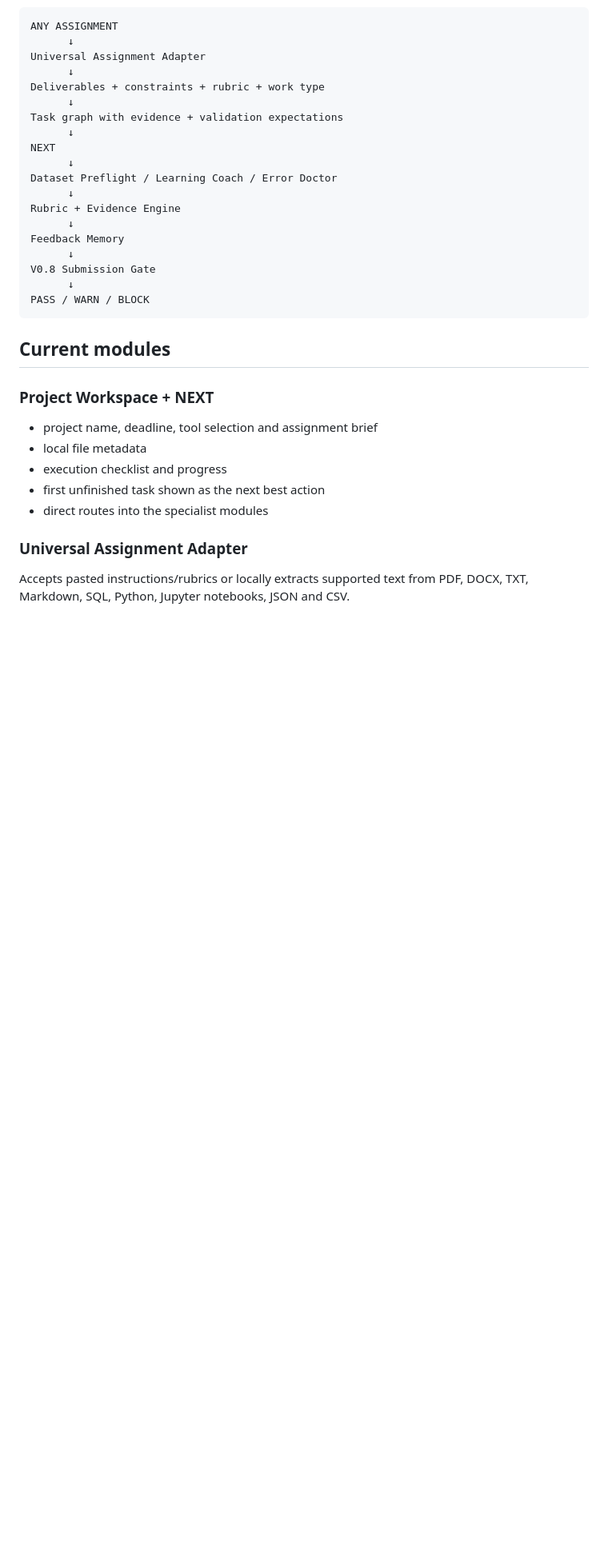
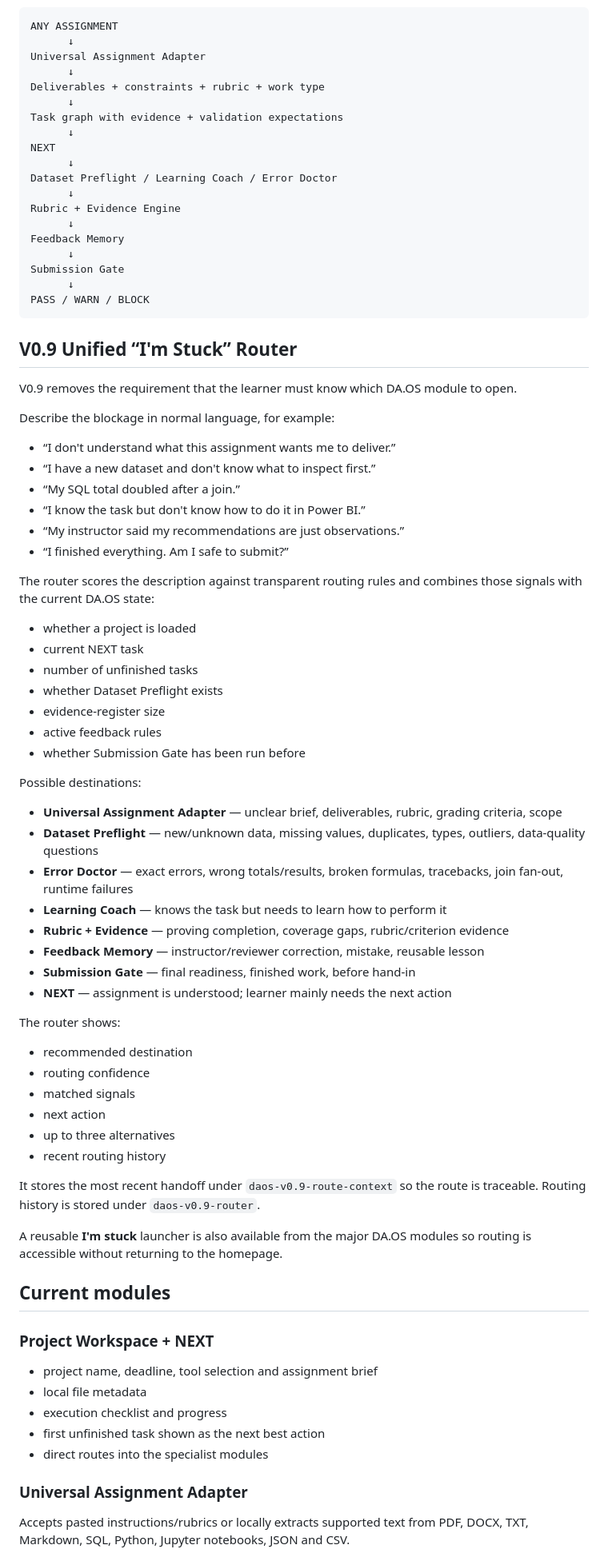
Before and after one commit to hasan-rajab/tabulaai, a Markdown page: da-os/README.md, the part around one of its changes. Shown at 80% size. Drawn GitHub-style; blank space fills up the shorter version.

Commit message:
Document V0.9 unified stuck router

````diff
--- a/da-os/README.md
+++ b/da-os/README.md
@@ -21,10 +34,53 @@ Rubric + Evidence Engine
       ↓
 Feedback Memory
       ↓
-V0.8 Submission Gate
+Submission Gate
       ↓
 PASS / WARN / BLOCK
 ```
+
+## V0.9 Unified “I'm Stuck” Router
+
+V0.9 removes the requirement that the learner must know which DA.OS module to open.
+
+Describe the blockage in normal language, for example:
+- “I don't understand what this assignment wants me to deliver.”
+- “I have a new dataset and don't know what to inspect first.”
+- “My SQL total doubled after a join.”
+- “I know the task but don't know how to do it in Power BI.”
+- “My instructor said my recommendations are just observations.”
+- “I finished everything. Am I safe to submit?”
+
+The router scores the description against transparent routing rules and combines those signals with the current DA.OS state:
+- whether a project is loaded
+- current NEXT task
+- number of unfinished tasks
+- whether Dataset Preflight exists
+- evidence-register size
+- active feedback rules
+- whether Submission Gate has been run before
+
+Possible destinations:
+- **Universal Assignment Adapter** — unclear brief, deliverables, rubric, grading criteria, scope
+- **Dataset Preflight** — new/unknown data, missing values, duplicates, types, outliers, data-quality questions
+- **Error Doctor** — exact errors, wrong totals/results, broken formulas, tracebacks, join fan-out, runtime failures
+- **Learning Coach** — knows the task but needs to learn how to perform it
+- **Rubric + Evidence** — proving completion, coverage gaps, rubric/criterion evidence
+- **Feedback Memory** — instructor/reviewer correction, mistake, reusable lesson
+- **Submission Gate** — final readiness, finished work, before hand-in
+- **NEXT** — assignment is understood; learner mainly needs the next action
+
+The router shows:
+- recommended destination
+- routing confidence
+- matched signals
+- next action
+- up to three alternatives
+- recent routing history
+
+It stores the most recent handoff under `daos-v0.9-route-context` so the route is traceable. Routing history is stored under `daos-v0.9-router`.
+
+A reusable **I'm stuck** launcher is also available from the major DA.OS modules so routing is accessible without returning to the homepage.
 
 ## Current modules
 
````
Also changed, not shown: other parts of da-os/README.md (+43 -103 lines).
